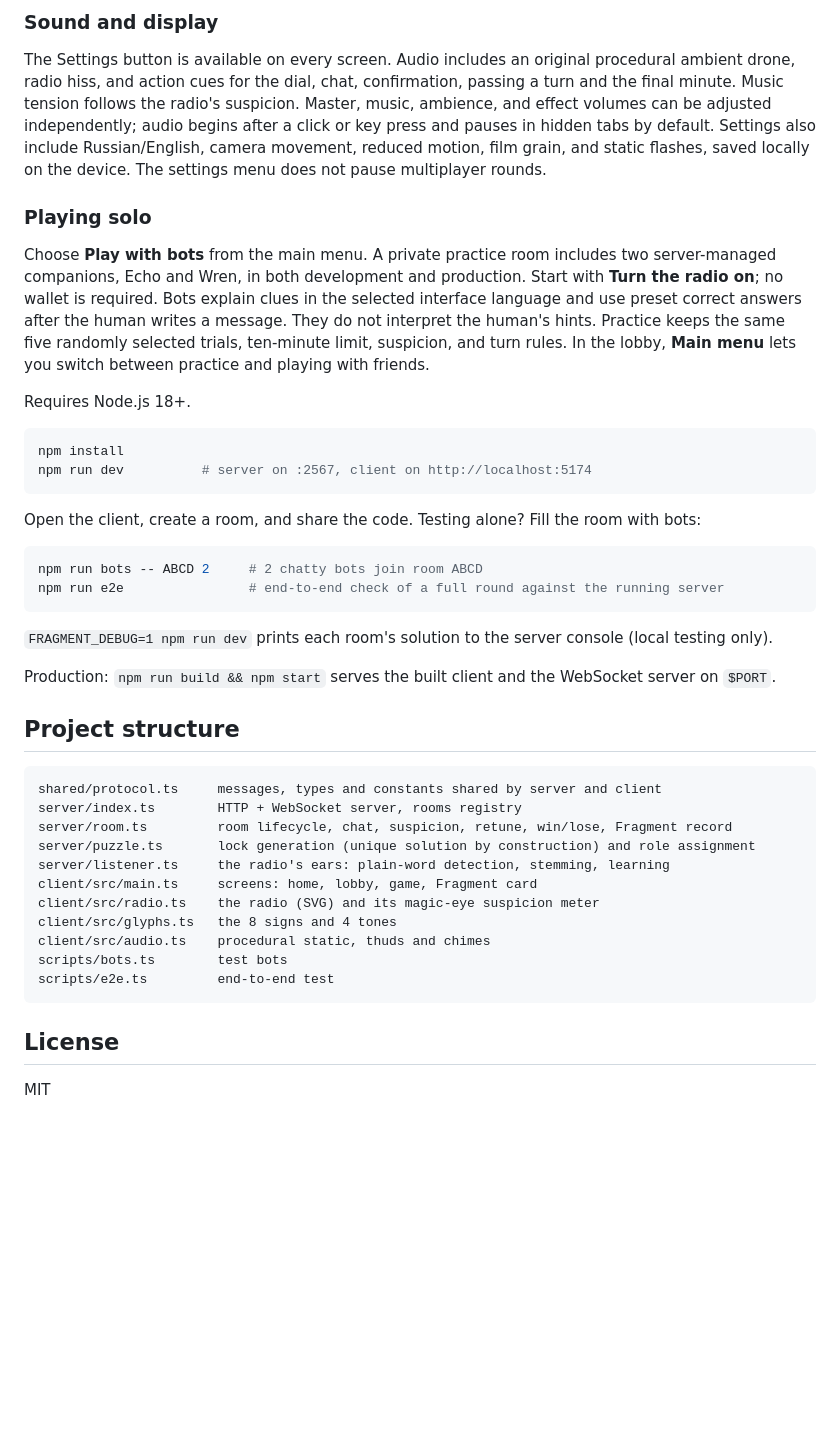
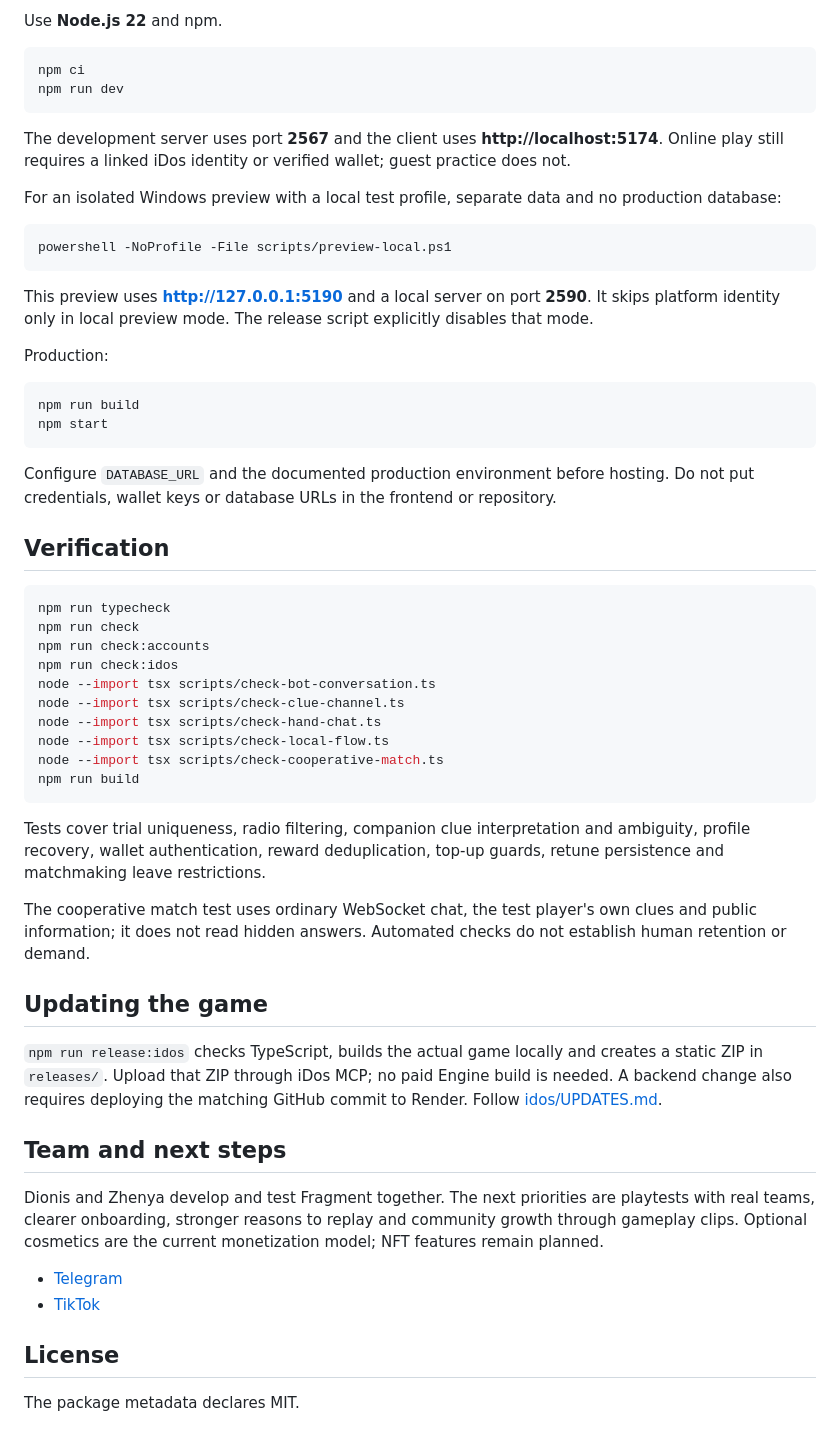
Before and after one commit to stemdionis-crypto/Fragment, a Markdown page: README.md, the part around one of its changes. GitHub-like rendering; blank space fills up the shorter version.

````diff
--- a/README.md
+++ b/README.md
@@ -133,58 +115,59 @@ and three bots; bots do not receive Signal rewards.
-### Sound and display
-
-The Settings button is available on every screen. Audio includes an original
-procedural ambient drone, radio hiss, and action cues for the dial, chat,
-confirmation, passing a turn and the final minute. Music tension follows the
-radio's suspicion. Master, music, ambience, and effect volumes can be adjusted
-independently; audio begins after a click or key press and pauses in hidden tabs
-by default. Settings also include Russian/English, camera movement, reduced
-motion, film grain, and static flashes, saved locally on the device. The settings
-menu does not pause multiplayer rounds.
-
-### Playing solo
-
-Choose **Play with bots** from the main menu. A private practice room includes two
-server-managed companions, Echo and Wren, in both development and production.
-Start with **Turn the radio on**; no wallet is required. Bots explain clues in the
-selected interface language and use preset correct answers after the human writes
-a message. They do not interpret the human's hints. Practice keeps the same five randomly selected
-trials, ten-minute limit, suspicion, and turn rules. In the lobby, **Main menu**
-lets you switch between practice and playing with friends.
-
-Requires Node.js 18+.
+Use **Node.js 22** and npm.
 
 ```bash
-npm install
-npm run dev          # server on :2567, client on http://localhost:5174
+npm ci
+npm run dev
 ```
 
-Open the client, create a room, and share the code. Testing alone? Fill the room with bots:
+The development server uses port **2567** and the client uses **http://localhost:5174**. Online play still requires a linked iDos identity or verified wallet; guest practice does not.
+
+For an isolated Windows preview with a local test profile, separate data and no production database:
+
+```powershell
+powershell -NoProfile -File scripts/preview-local.ps1
+```
+
+This preview uses **http://127.0.0.1:5190** and a local server on port **2590**. It skips platform identity only in local preview mode. The release script explicitly disables that mode.
+
+Production:
 
 ```bash
-npm run bots -- ABCD 2     # 2 chatty bots join room ABCD
-npm run e2e                # end-to-end check of a full round against the running server
+npm run build
+npm start
 ```
 
-`FRAGMENT_DEBUG=1 npm run dev` prints each room's solution to the server console (local testing only).
+Configure `DATABASE_URL` and the documented production environment before hosting. Do not put credentials, wallet keys or database URLs in the frontend or repository.
 
-Production: `npm run build && npm start` serves the built client and the WebSocket server on `$PORT`.
+## Verification
 
-## Project structure
+```bash
+npm run typecheck
+npm run check
+npm run check:accounts
+npm run check:idos
+node --import tsx scripts/check-bot-conversation.ts
+node --import tsx scripts/check-clue-channel.ts
+node --import tsx scripts/check-hand-chat.ts
+node --import tsx scripts/check-local-flow.ts
+node --import tsx scripts/check-cooperative-match.ts
+npm run build
+```
 
-```
-shared/protocol.ts     messages, types and constants shared by server and client
-server/index.ts        HTTP + WebSocket server, rooms registry
-server/room.ts         room lifecycle, chat, suspicion, retune, win/lose, Fragment record
-server/puzzle.ts       lock generation (unique solution by construction) and role assignment
-server/listener.ts     the radio's ears: plain-word detection, stemming, learning
-client/src/main.ts     screens: home, lobby, game, Fragment card
-client/src/radio.ts    the radio (SVG) and its magic-eye suspicion meter
-client/src/glyphs.ts   the 8 signs and 4 tones
-client/src/audio.ts    procedural static, thuds and chimes
-scripts/bots.ts        test bots
-scripts/e2e.ts         end-to-end test
-```
+Tests cover trial uniqueness, radio filtering, companion clue interpretation and ambiguity, profile recovery, wallet authentication, reward deduplication, top-up guards, retune persistence and matchmaking leave restrictions.
+
+The cooperative match test uses ordinary WebSocket chat, the test player's own clues and public information; it does not read hidden answers. Automated checks do not establish human retention or demand.
+
+## Updating the game
+
+`npm run release:idos` checks TypeScript, builds the actual game locally and creates a static ZIP in `releases/`. Upload that ZIP through iDos MCP; no paid Engine build is needed. A backend change also requires deploying the matching GitHub commit to Render. Follow [idos/UPDATES.md](idos/UPDATES.md).
+
+## Team and next steps
+
+Dionis and Zhenya develop and test Fragment together. The next priorities are playtests with real teams, clearer onboarding, stronger reasons to replay and community growth through gameplay clips. Optional cosmetics are the current monetization model; NFT features remain planned.
+
+- [Telegram](https://t.me/FragmentGame_Official)
+- [TikTok](https://www.tiktok.com/@fragment178)
 
 ## License
 
-MIT
+The package metadata declares MIT.
````
Also changed, not shown: other parts of README.md (+95 -113 lines).
